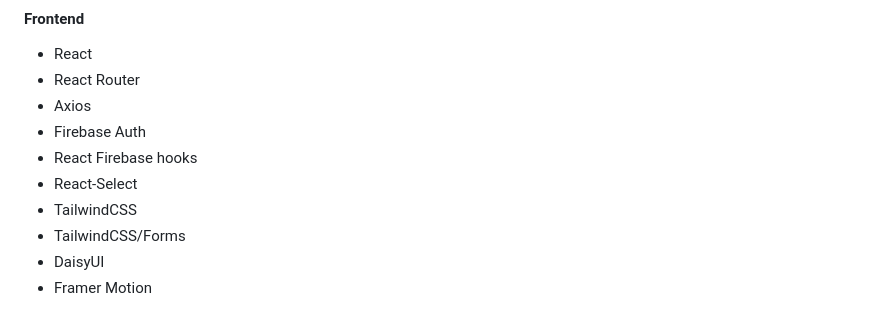
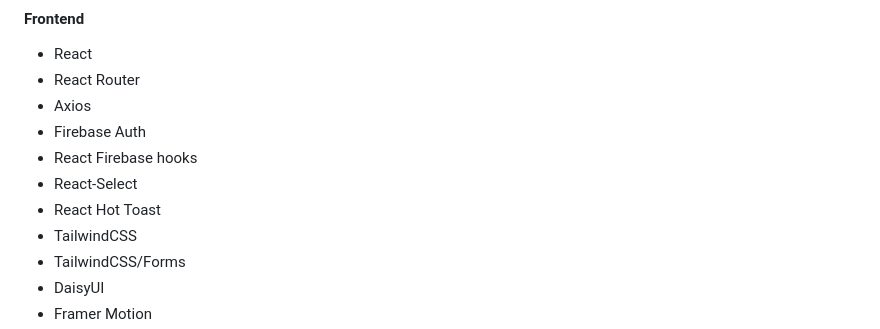
Before and after one commit to yigitaksoy/NextNest, a Markdown page: README.md, the part around the change. GitHub-like rendering.

Commit message:
Add react-hot-toast to documentation

```diff
--- a/README.md
+++ b/README.md
@@ -16,6 +16,7 @@ The application checks for new property listings every 15 minutes and notifies r
 - Firebase Auth
 - React Firebase hooks
 - React-Select
+- React Hot Toast
 - TailwindCSS
 - TailwindCSS/Forms
 - DaisyUI
```
